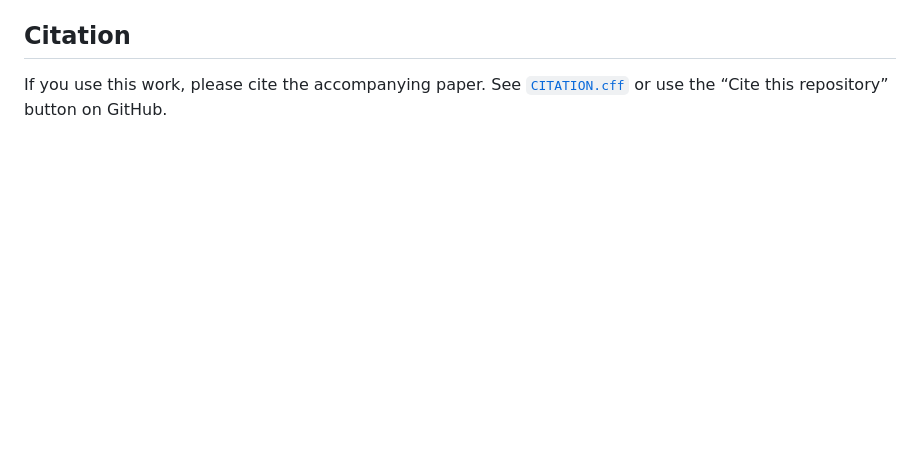
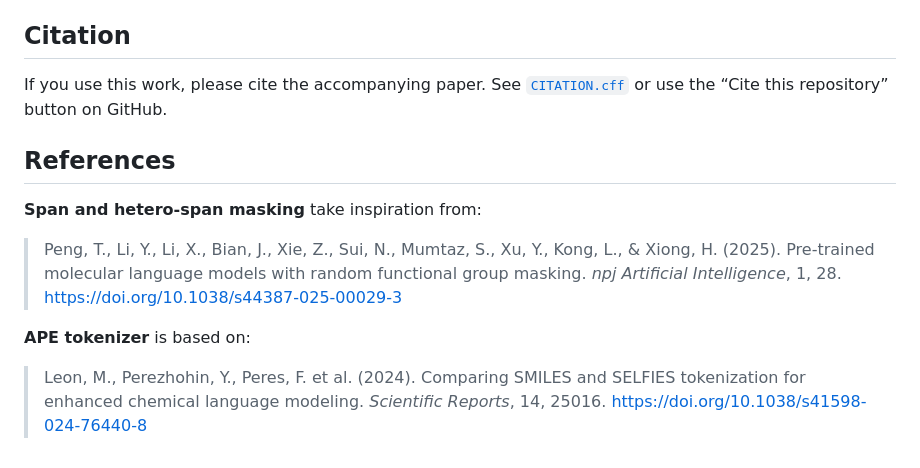
Before and after one commit to HauserGroup/ModernMolBERT, a Markdown page: README.md, the part around the change. Drawn GitHub-style; blank space fills up the shorter version.

Commit message:
proper citation

```diff
--- a/README.md
+++ b/README.md
@@ -716,3 +716,19 @@ install:
 ## Citation
 
 If you use this work, please cite the accompanying paper. See [`CITATION.cff`](CITATION.cff) or use the “Cite this repository” button on GitHub.
+
+## References
+
+**Span and hetero-span masking** take inspiration from:
+
+> Peng, T., Li, Y., Li, X., Bian, J., Xie, Z., Sui, N., Mumtaz, S., Xu, Y., Kong, L., & Xiong, H. (2025).
+> Pre-trained molecular language models with random functional group masking.
+> *npj Artificial Intelligence*, 1, 28.
+> https://doi.org/10.1038/s44387-025-00029-3
+
+**APE tokenizer** is based on:
+
+> Leon, M., Perezhohin, Y., Peres, F. et al. (2024).
+> Comparing SMILES and SELFIES tokenization for enhanced chemical language modeling.
+> *Scientific Reports*, 14, 25016.
+> https://doi.org/10.1038/s41598-024-76440-8
```
